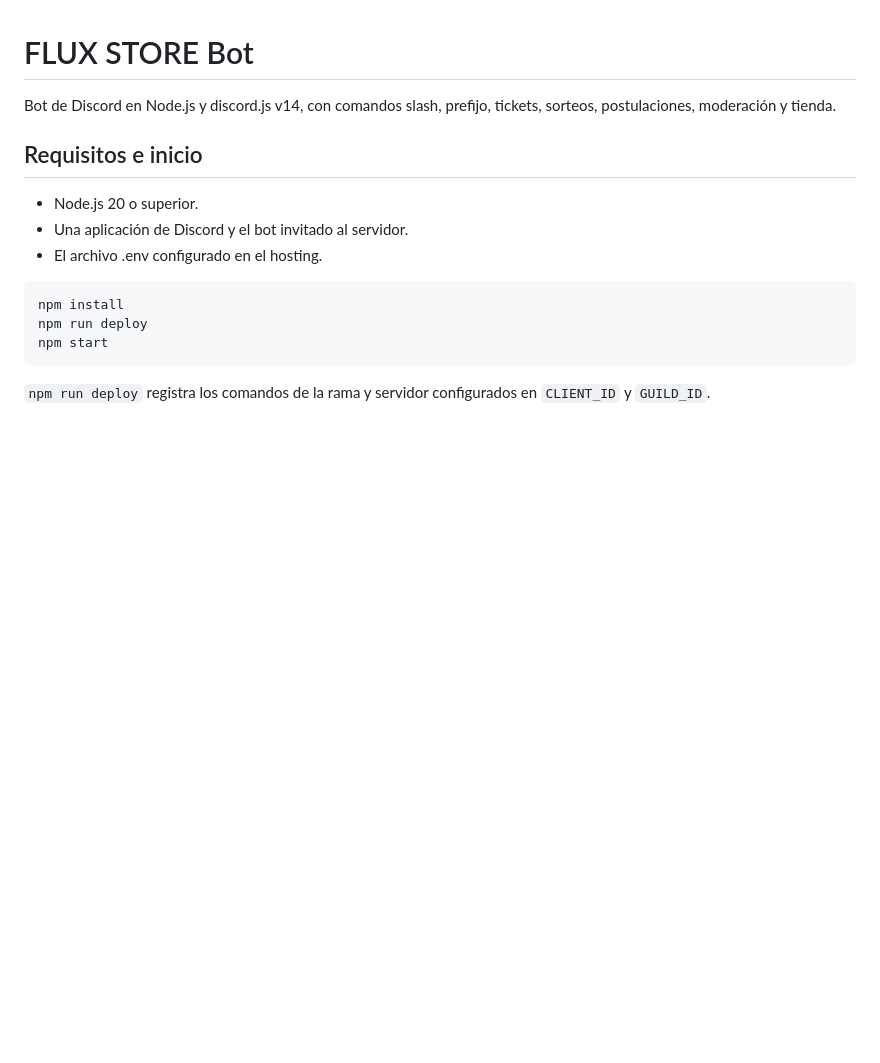
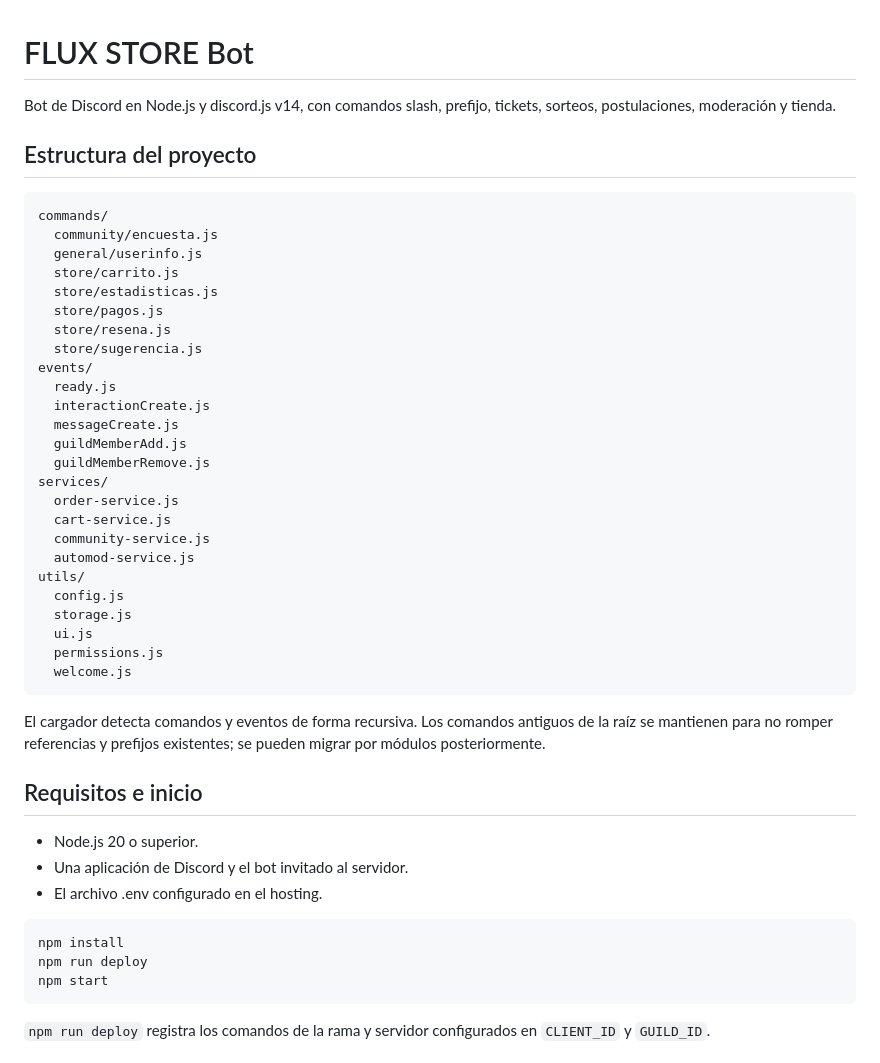
Before and after one commit to victorsotonino-cyber/Velo, a Markdown page: README.md, the part around the change. Rendered like a GitHub page; blank space fills up the shorter version.

Commit message:
Document commands events services and utilities layout

````diff
--- a/README.md
+++ b/README.md
@@ -1,6 +1,38 @@
 # FLUX STORE Bot
 
 Bot de Discord en Node.js y discord.js v14, con comandos slash, prefijo, tickets, sorteos, postulaciones, moderación y tienda.
+
+## Estructura del proyecto
+
+```text
+commands/
+  community/encuesta.js
+  general/userinfo.js
+  store/carrito.js
+  store/estadisticas.js
+  store/pagos.js
+  store/resena.js
+  store/sugerencia.js
+events/
+  ready.js
+  interactionCreate.js
+  messageCreate.js
+  guildMemberAdd.js
+  guildMemberRemove.js
+services/
+  order-service.js
+  cart-service.js
+  community-service.js
+  automod-service.js
+utils/
+  config.js
+  storage.js
+  ui.js
+  permissions.js
+  welcome.js
+```
+
+El cargador detecta comandos y eventos de forma recursiva. Los comandos antiguos de la raíz se mantienen para no romper referencias y prefijos existentes; se pueden migrar por módulos posteriormente.
 
 ## Requisitos e inicio
 
````
